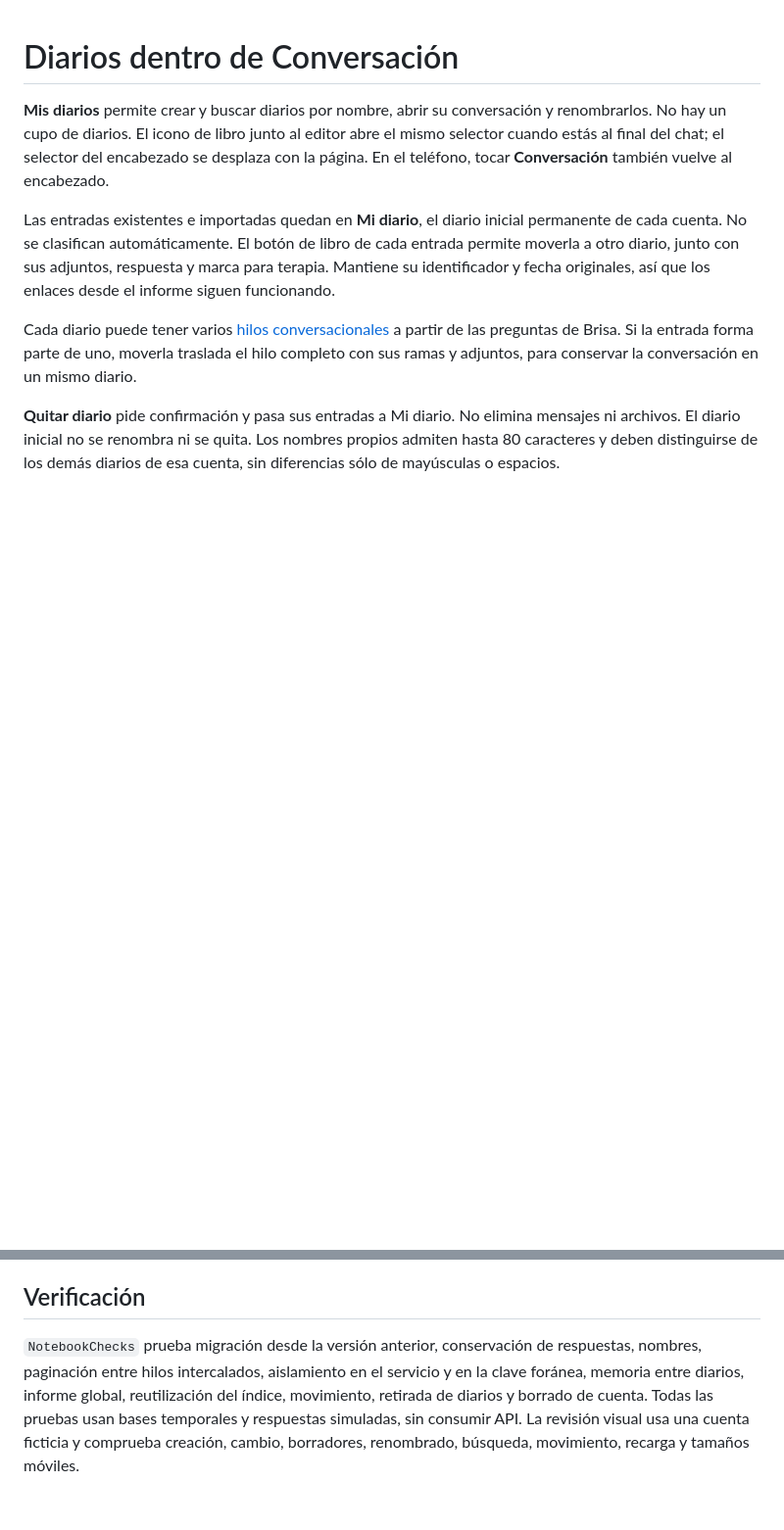
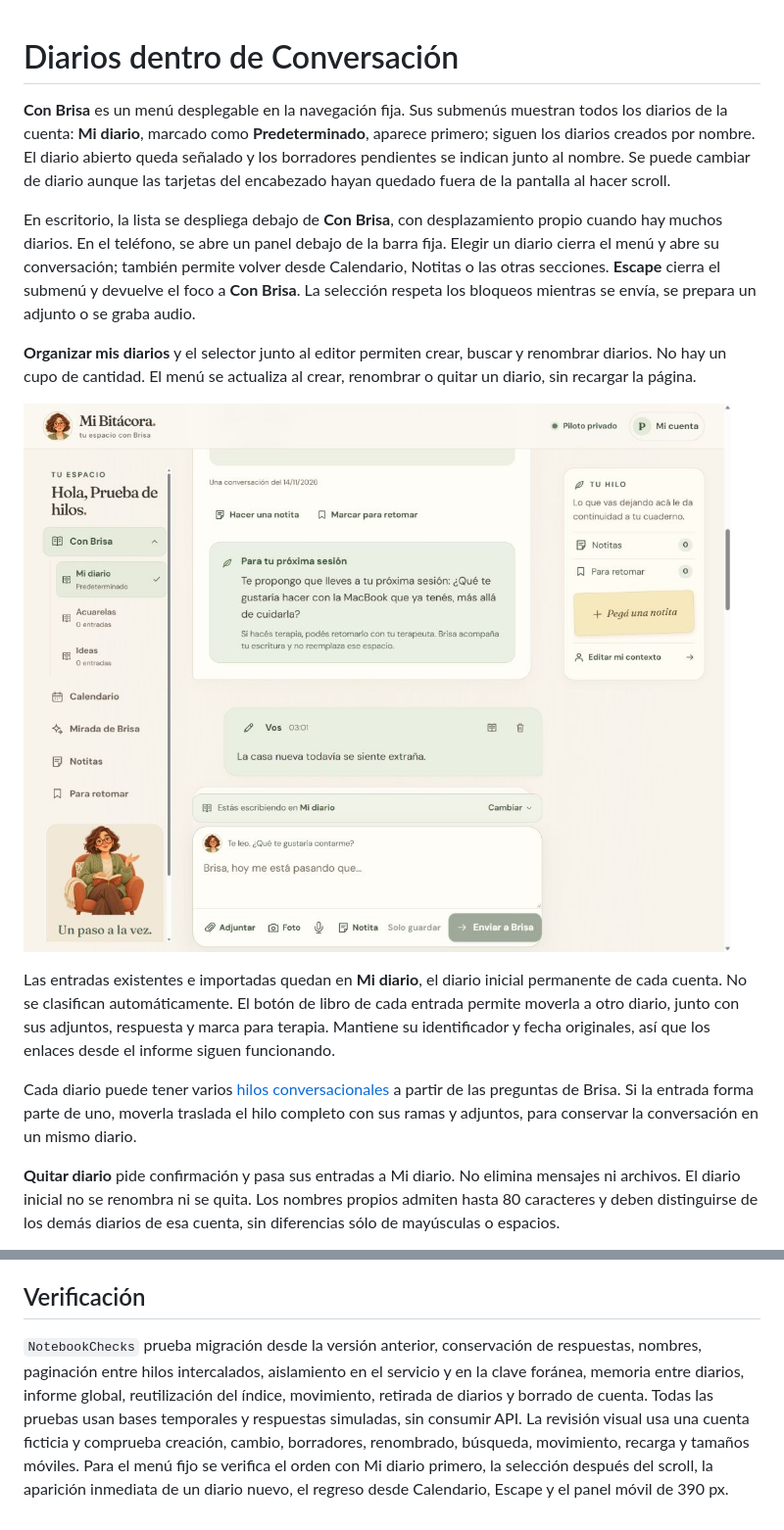
Before and after one commit to ArmandIsCoding/MiBitacora.ar, a Markdown page: docs/diarios.md, 2 parts joined by grey strips. Shown at 98% size. Drawn GitHub-style; pictures changed too: docs/menu-diarios.jpg (added); blank space fills up the shorter version.

Commit message:
feat: agregar diarios al menú Con Brisa

```diff
--- a/docs/diarios.md
+++ b/docs/diarios.md
@@ -1,6 +1,12 @@
 # Diarios dentro de Conversación
 
-**Mis diarios** permite crear y buscar diarios por nombre, abrir su conversación y renombrarlos. No hay un cupo de diarios. El icono de libro junto al editor abre el mismo selector cuando estás al final del chat; el selector del encabezado se desplaza con la página. En el teléfono, tocar **Conversación** también vuelve al encabezado.
+**Con Brisa** es un menú desplegable en la navegación fija. Sus submenús muestran todos los diarios de la cuenta: **Mi diario**, marcado como **Predeterminado**, aparece primero; siguen los diarios creados por nombre. El diario abierto queda señalado y los borradores pendientes se indican junto al nombre. Se puede cambiar de diario aunque las tarjetas del encabezado hayan quedado fuera de la pantalla al hacer scroll.
+
+En escritorio, la lista se despliega debajo de **Con Brisa**, con desplazamiento propio cuando hay muchos diarios. En el teléfono, se abre un panel debajo de la barra fija. Elegir un diario cierra el menú y abre su conversación; también permite volver desde Calendario, Notitas o las otras secciones. **Escape** cierra el submenú y devuelve el foco a **Con Brisa**. La selección respeta los bloqueos mientras se envía, se prepara un adjunto o se graba audio.
+
+**Organizar mis diarios** y el selector junto al editor permiten crear, buscar y renombrar diarios. No hay un cupo de cantidad. El menú se actualiza al crear, renombrar o quitar un diario, sin recargar la página.
+
+![Menú de diarios con el encabezado fuera de la pantalla, en una cuenta ficticia](menu-diarios.jpg)
 
 Las entradas existentes e importadas quedan en **Mi diario**, el diario inicial permanente de cada cuenta. No se clasifican automáticamente. El botón de libro de cada entrada permite moverla a otro diario, junto con sus adjuntos, respuesta y marca para terapia. Mantiene su identificador y fecha originales, así que los enlaces desde el informe siguen funcionando.
 
@@ -26,4 +32,4 @@ Antes de publicar, respaldar SQLite de forma consistente con su API de backup o
 
 ## Verificación
 
-`NotebookChecks` prueba migración desde la versión anterior, conservación de respuestas, nombres, paginación entre hilos intercalados, aislamiento en el servicio y en la clave foránea, memoria entre diarios, informe global, reutilización del índice, movimiento, retirada de diarios y borrado de cuenta. Todas las pruebas usan bases temporales y respuestas simuladas, sin consumir API. La revisión visual usa una cuenta ficticia y comprueba creación, cambio, borradores, renombrado, búsqueda, movimiento, recarga y tamaños móviles.
+`NotebookChecks` prueba migración desde la versión anterior, conservación de respuestas, nombres, paginación entre hilos intercalados, aislamiento en el servicio y en la clave foránea, memoria entre diarios, informe global, reutilización del índice, movimiento, retirada de diarios y borrado de cuenta. Todas las pruebas usan bases temporales y respuestas simuladas, sin consumir API. La revisión visual usa una cuenta ficticia y comprueba creación, cambio, borradores, renombrado, búsqueda, movimiento, recarga y tamaños móviles. Para el menú fijo se verifica el orden con Mi diario primero, la selección después del scroll, la aparición inmediata de un diario nuevo, el regreso desde Calendario, Escape y el panel móvil de 390 px.
```
Also changed, not shown: 4 other files.
